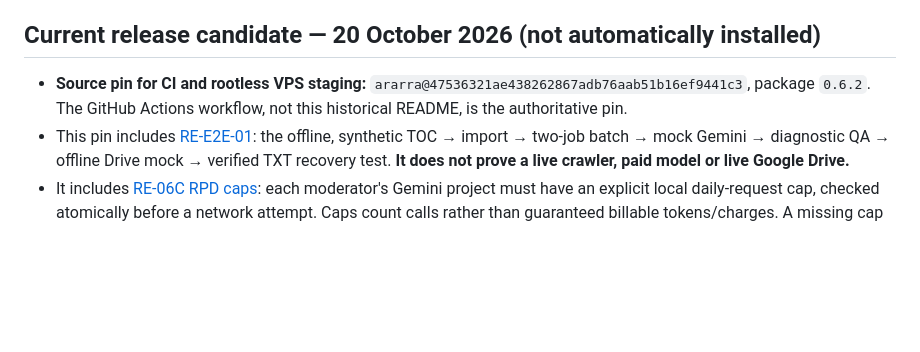
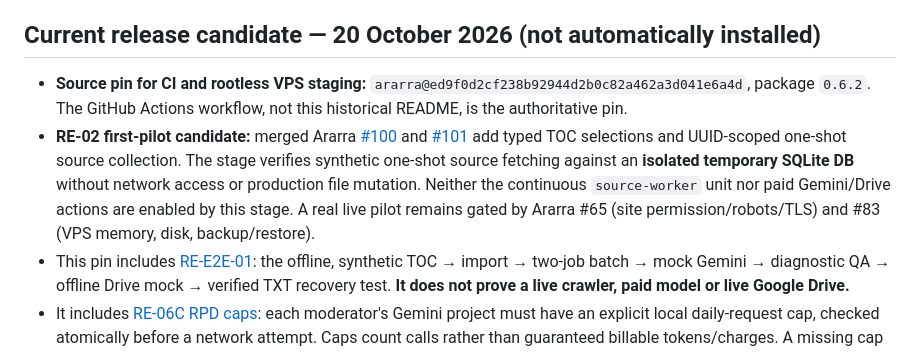
Before and after one commit to Lalalalendia/chaptera-site, a Markdown page: deploy/translator/README.md, the part around the change. Rendered like a GitHub page; blank space fills up the shorter version.

Commit message:
docs(RE-02): record merged pilot SHA, staging-only scope and live-collection gates

```diff
--- a/deploy/translator/README.md
+++ b/deploy/translator/README.md
@@ -5,8 +5,9 @@ It never changes Reader binaries, Nginx, the landing, or the Reader database.
 
 ## Current release candidate — 20 October 2026 (not automatically installed)
 
-- **Source pin for CI and rootless VPS staging:** `ararra@47536321ae438262867adb76aab51b16ef9441c3`, package `0.6.2`.
+- **Source pin for CI and rootless VPS staging:** `ararra@ed9f0d2cf238b92944d2b0c82a462a3d041e6a4d`, package `0.6.2`.
   The GitHub Actions workflow, not this historical README, is the authoritative pin.
+- **RE-02 first-pilot candidate:** merged Ararra [#100](https://github.com/Lalalalendia/ararra/pull/100) and [#101](https://github.com/Lalalalendia/ararra/pull/101) add typed TOC selections and UUID-scoped one-shot source collection. The stage verifies synthetic one-shot source fetching against an **isolated temporary SQLite DB** without network access or production file mutation. Neither the continuous `source-worker` unit nor paid Gemini/Drive actions are enabled by this stage. A real live pilot remains gated by Ararra #65 (site permission/robots/TLS) and #83 (VPS memory, disk, backup/restore).
 - This pin includes [RE-E2E-01](https://github.com/Lalalalendia/ararra/pull/90):
   the offline, synthetic TOC → import → two-job batch → mock Gemini →
   diagnostic QA → offline Drive mock → verified TXT recovery test.
```
